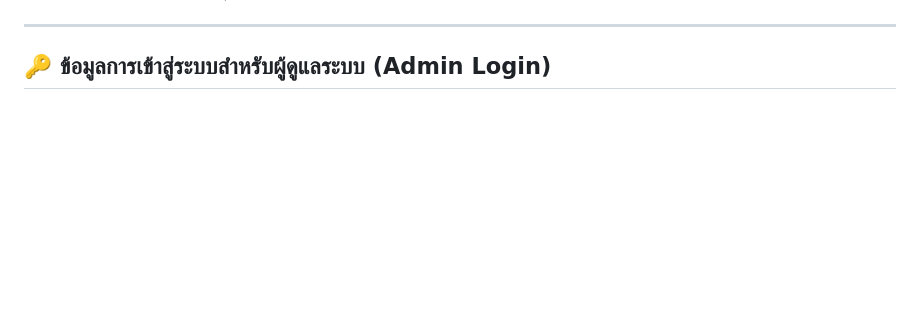
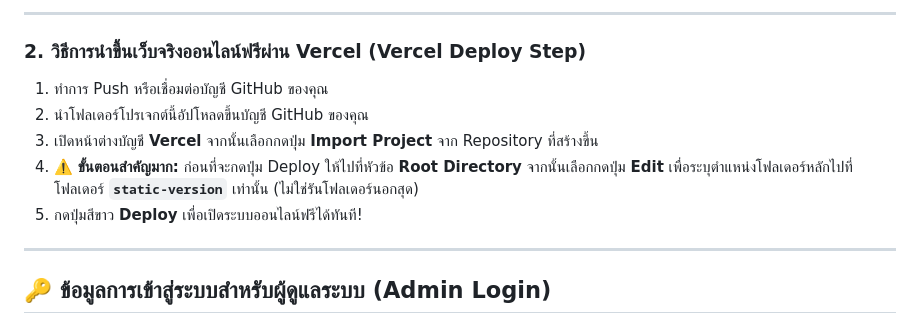
Before and after one commit to dodophoenix1/F-School-Web-Repo, a Markdown page: README.md, the part around one of its changes. Rendered like a GitHub page; blank space fills up the shorter version.

```diff
--- a/README.md
+++ b/README.md
@@ -53,3 +94,12 @@
+---
+
+### 2. วิธีการนำขึ้นเว็บจริงออนไลน์ฟรีผ่าน Vercel (Vercel Deploy Step)
+
+1. ทำการ Push หรือเชื่อมต่อบัญชี GitHub ของคุณ
+2. นำโฟลเดอร์โปรเจกต์นี้อัปโหลดขึ้นบัญชี GitHub ของคุณ
+3. เปิดหน้าต่างบัญชี **Vercel** จากนั้นเลือกกดปุ่ม **Import Project** จาก Repository ที่สร้างขึ้น
+4. ⚠️ **ขั้นตอนสำคัญมาก:** ก่อนที่จะกดปุ่ม Deploy ให้ไปที่หัวข้อ **Root Directory** จากนั้นเลือกกดปุ่ม **Edit** เพื่อระบุตำแหน่งโฟลเดอร์หลักไปที่โฟลเดอร์ **`static-version`** เท่านั้น (ไม่ใช่รันโฟลเดอร์นอกสุด)
+5. กดปุ่มสีขาว **Deploy** เพื่อเปิดระบบออนไลน์ฟรีได้ทันที!
 
 ---
 
```
Also changed, not shown: other parts of README.md (+52 -11 lines).
